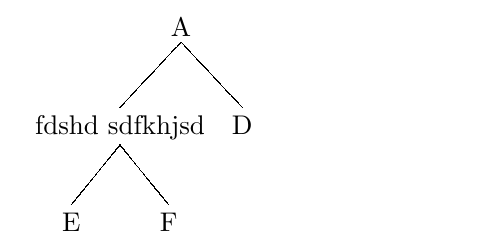
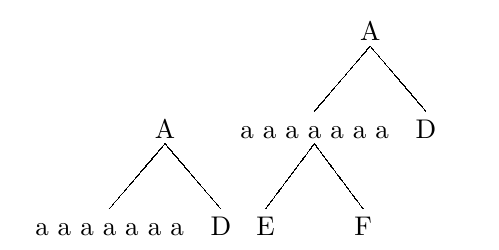
Before and after one commit to mvz/synttree, a LaTeX document (test.tex): part of the page, cut at the place of the change. Compiled offline with pdfLaTeX.

```diff
--- a/test.tex
+++ b/test.tex
@@ -1,5 +1,6 @@
 \documentclass{article}
 \usepackage{synttree}
 \begin{document}
-    \synttree[A[fdshd sdfkhjsd[E][F]][D]]
+    \synttree[A[a a a a a a a][D]]
+    \synttree[A[a a a a a a a[E][F]][D]]
 \end{document}
```
Also changed, not shown: Makefile, 1 other file.
